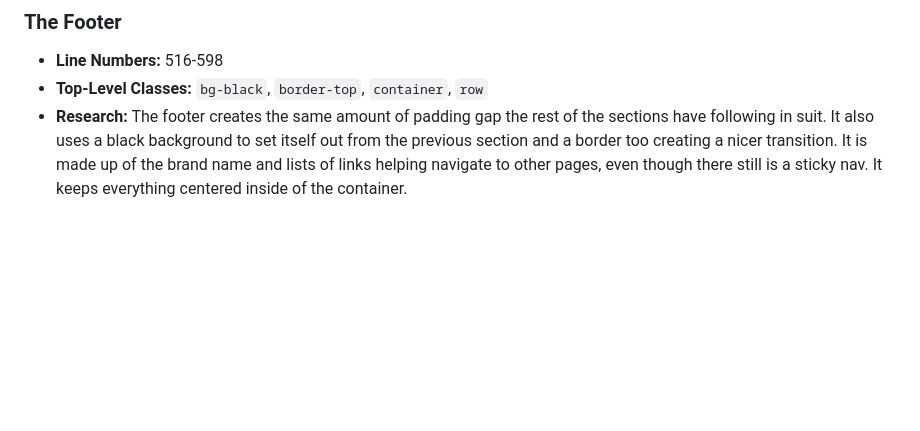
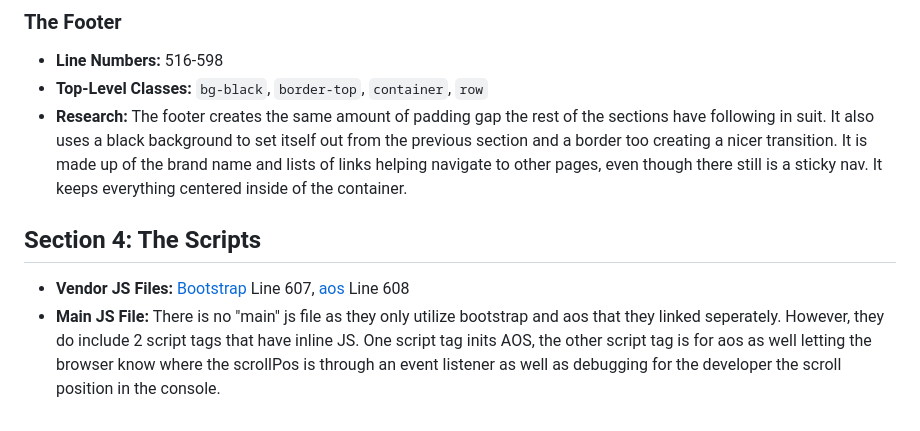
Before and after one commit to CIT82/breannar-pub, a Markdown page: p0/README.md, the part around the change. Drawn GitHub-style; blank space fills up the shorter version.

Commit message:
docs: analyzed footer and vendor scripts

```diff
--- a/p0/README.md
+++ b/p0/README.md
@@ -58,3 +58,7 @@
 * **Line Numbers:** 516-598
 * **Top-Level Classes:** `bg-black`, `border-top`, `container`, `row`
 * **Research:** The footer creates the same amount of padding gap the rest of the sections have following in suit. It also uses a black background to set itself out from the previous section and a border too creating a nicer transition. It is made up of the brand name and lists of links helping navigate to other pages, even though there still is a sticky nav. It keeps everything centered inside of the container.
+
+## Section 4: The Scripts
+* **Vendor JS Files:** [Bootstrap](./js/bootstrap.bundle.js) Line 607, [aos](./js/aos.js) Line 608
+* **Main JS File:** There is no "main" js file as they only utilize bootstrap and aos that they linked seperately. However, they do include 2 script tags that have inline JS. One script tag inits AOS, the other script tag is for aos as well letting the browser know where the scrollPos is through an event listener as well as debugging for the developer the scroll position in the console.
```
